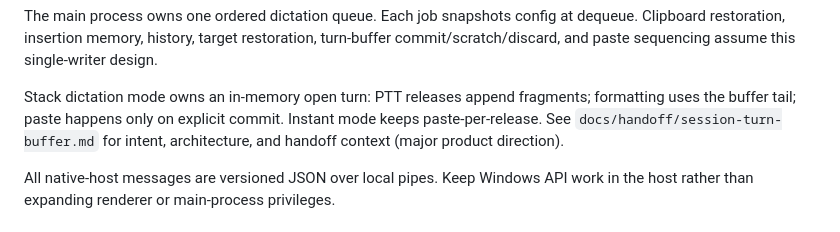
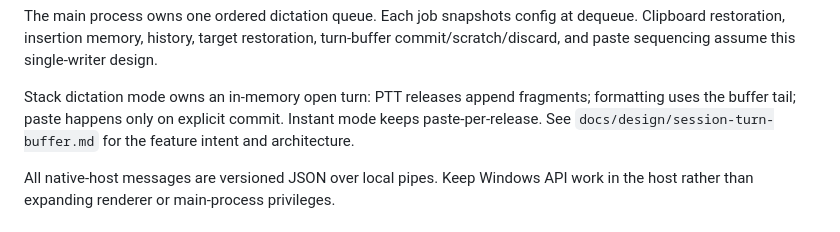
Before and after one commit to Byntham/Undertone, a Markdown page: AGENTS.md, the part around the change. Drawn GitHub-style.

Commit message:
docs: remove session turn buffer handoff
- Point AGENTS.md to the design document
- Remove the obsolete handoff document

```diff
--- a/AGENTS.md
+++ b/AGENTS.md
@@ -68,8 +68,8 @@ single-writer design.
 
 Stack dictation mode owns an in-memory open turn: PTT releases append fragments;
 formatting uses the buffer tail; paste happens only on explicit commit. Instant
-mode keeps paste-per-release. See `docs/handoff/session-turn-buffer.md` for
-intent, architecture, and handoff context (major product direction).
+mode keeps paste-per-release. See `docs/design/session-turn-buffer.md` for the
+feature intent and architecture.
 
 All native-host messages are versioned JSON over local pipes. Keep Windows API
 work in the host rather than expanding renderer or main-process privileges.
```
Also changed, not shown: docs/handoff/session-turn-buffer.md (deleted, +0 -209 lines).
